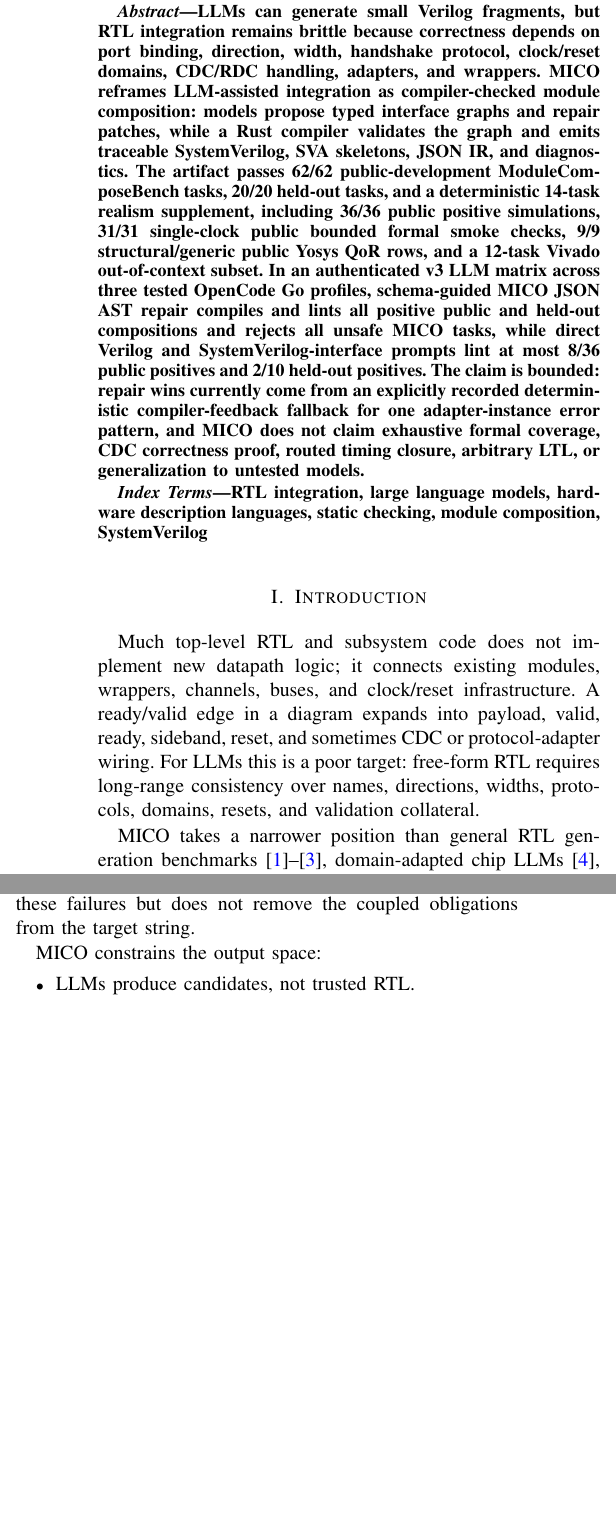
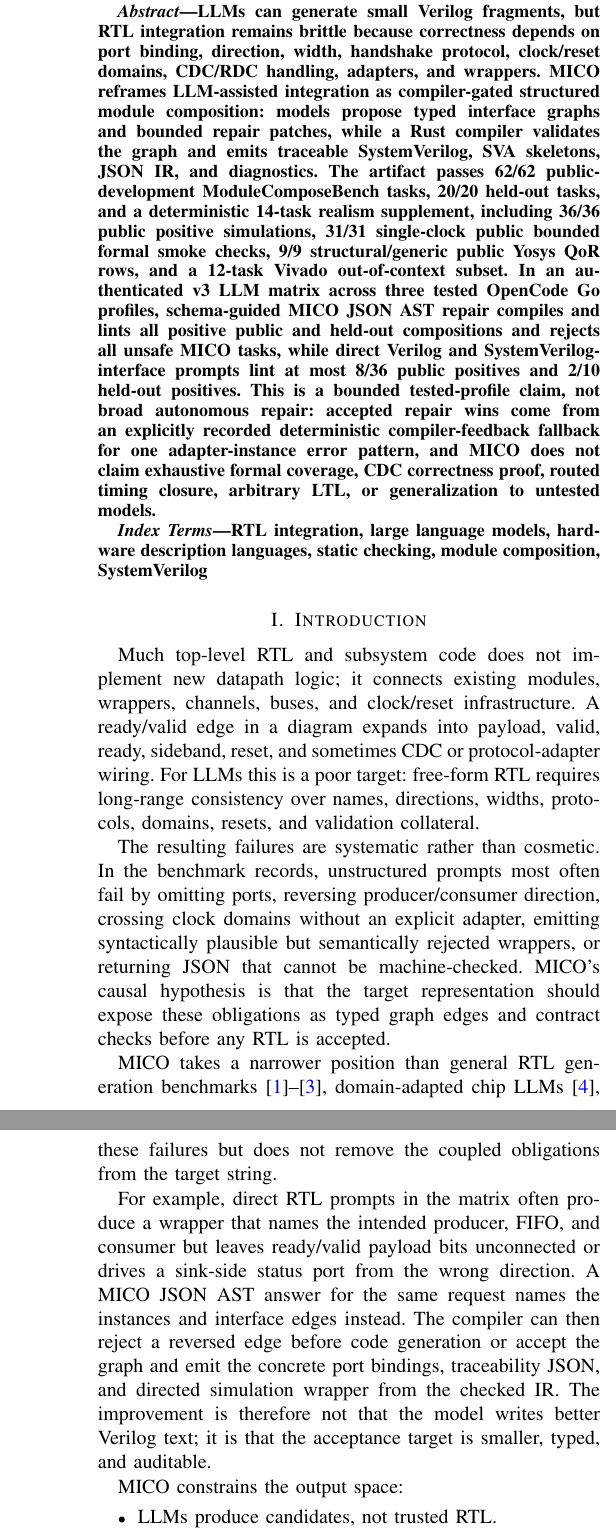
Before and after one commit to NayCheno/mico, a LaTeX paper (paper/main.tex, which reads paper/sections/01_introduction.tex, paper/sections/02_motivation.tex): two parts of the columns of page 1 of 7 before the commit and two parts of the columns of pages 1 and 2 of 7 after it, joined at a grey line, cut so that both start at the same text, the shorter picture padded with empty space. Compiled offline with pdfLaTeX.

Commit message:
docs(paper): align submission claims

```diff
--- a/paper/main.tex
+++ b/paper/main.tex
@@ -23,7 +23,7 @@
   urlcolor=blue
 }
 
-\title{MICO: Contract-Guided Module Composition for LLM-Assisted RTL Integration}
+\title{MICO: Compiler-Gated Structured Module Composition for LLM-Assisted RTL Integration}
 
 \author{
 \IEEEauthorblockN{Anonymous Author(s)}
@@ -35,7 +35,7 @@
 \maketitle
 
 \begin{abstract}
-LLMs can generate small Verilog fragments, but RTL integration remains brittle because correctness depends on port binding, direction, width, handshake protocol, clock/reset domains, CDC/RDC handling, adapters, and wrappers. MICO reframes LLM-assisted integration as compiler-checked module composition: models propose typed interface graphs and repair patches, while a Rust compiler validates the graph and emits traceable SystemVerilog, SVA skeletons, JSON IR, and diagnostics. The artifact passes 62/62 public-development ModuleComposeBench tasks, 20/20 held-out tasks, and a deterministic 14-task realism supplement, including 36/36 public positive simulations, 31/31 single-clock public bounded formal smoke checks, 9/9 structural/generic public Yosys QoR rows, and a 12-task Vivado out-of-context subset. In an authenticated v3 LLM matrix across three tested OpenCode Go profiles, schema-guided MICO JSON AST repair compiles and lints all positive public and held-out compositions and rejects all unsafe MICO tasks, while direct Verilog and SystemVerilog-interface prompts lint at most 8/36 public positives and 2/10 held-out positives. The claim is bounded: repair wins currently come from an explicitly recorded deterministic compiler-feedback fallback for one adapter-instance error pattern, and MICO does not claim exhaustive formal coverage, CDC correctness proof, routed timing closure, arbitrary LTL, or generalization to untested models.
+LLMs can generate small Verilog fragments, but RTL integration remains brittle because correctness depends on port binding, direction, width, handshake protocol, clock/reset domains, CDC/RDC handling, adapters, and wrappers. MICO reframes LLM-assisted integration as compiler-gated structured module composition: models propose typed interface graphs and bounded repair patches, while a Rust compiler validates the graph and emits traceable SystemVerilog, SVA skeletons, JSON IR, and diagnostics. The artifact passes 62/62 public-development ModuleComposeBench tasks, 20/20 held-out tasks, and a deterministic 14-task realism supplement, including 36/36 public positive simulations, 31/31 single-clock public bounded formal smoke checks, 9/9 structural/generic public Yosys QoR rows, and a 12-task Vivado out-of-context subset. In an authenticated v3 LLM matrix across three tested OpenCode Go profiles, schema-guided MICO JSON AST repair compiles and lints all positive public and held-out compositions and rejects all unsafe MICO tasks, while direct Verilog and SystemVerilog-interface prompts lint at most 8/36 public positives and 2/10 held-out positives. This is a bounded tested-profile claim, not broad autonomous repair: accepted repair wins come from an explicitly recorded deterministic compiler-feedback fallback for one adapter-instance error pattern, and MICO does not claim exhaustive formal coverage, CDC correctness proof, routed timing closure, arbitrary LTL, or generalization to untested models.
 \end{abstract}
 
 \begin{IEEEkeywords}
--- a/paper/sections/01_introduction.tex
+++ b/paper/sections/01_introduction.tex
@@ -2,8 +2,16 @@
 
 Much top-level RTL and subsystem code does not implement new datapath logic; it connects existing modules, wrappers, channels, buses, and clock/reset infrastructure. A ready/valid edge in a diagram expands into payload, valid, ready, sideband, reset, and sometimes CDC or protocol-adapter wiring. For LLMs this is a poor target: free-form RTL requires long-range consistency over names, directions, widths, protocols, domains, resets, and validation collateral.
 
+The resulting failures are systematic rather than cosmetic. In the benchmark
+records, unstructured prompts most often fail by omitting ports, reversing
+producer/consumer direction, crossing clock domains without an explicit
+adapter, emitting syntactically plausible but semantically rejected wrappers, or
+returning JSON that cannot be machine-checked. MICO's causal hypothesis is that
+the target representation should expose these obligations as typed graph edges
+and contract checks before any RTL is accepted.
+
 MICO takes a narrower position than general RTL generation benchmarks~\cite{verilogeval2023,rtlcoder2023,openllmrtl2025}, domain-adapted chip LLMs~\cite{chipnemo2023}, and recent checked prompt languages~\cite{cppl2026}. The LLM proposes a module-composition graph and optional repair patch; the compiler is the authority. The compiler checks interfaces, roles, widths, protocols, clock domains, adapters, and v0 ready/valid contracts before emitting RTL and traceability artifacts.
 
-This paper makes four contributions:
+This paper makes five contributions:
 
 \begin{enumerate}
--- a/paper/sections/02_motivation.tex
+++ b/paper/sections/02_motivation.tex
@@ -7,6 +7,16 @@ We use connection entropy to describe amplification from semantic intent to prim
 \end{equation}
 
 A simple producer-FIFO-consumer chain may be one semantic edge sequence, but it expands into payload, valid, ready, reset, and instance-specific port bindings. As connection entropy grows, LLMs omit ports, reverse ready/valid direction, mismatch widths, confuse reset polarity, cross clock domains without synchronization, or create wrappers that pass weak tests for the wrong reason. Prompt engineering can reduce these failures but does not remove the coupled obligations from the target string.
+
+For example, direct RTL prompts in the matrix often produce a wrapper that names
+the intended producer, FIFO, and consumer but leaves ready/valid payload bits
+unconnected or drives a sink-side status port from the wrong direction. A MICO
+JSON AST answer for the same request names the instances and interface edges
+instead. The compiler can then reject a reversed edge before code generation or
+accept the graph and emit the concrete port bindings, traceability JSON, and
+directed simulation wrapper from the checked IR. The improvement is therefore
+not that the model writes better Verilog text; it is that the acceptance target
+is smaller, typed, and auditable.
 
 MICO constrains the output space:
 
```
Also changed, not shown: paper/sections/05_rust_toolchain.tex (+22 -0 lines), paper/sections/09_artifact_reproducibility.tex (+7 -0 lines), paper/sections/01_introduction.tex (5 more changed lines).
